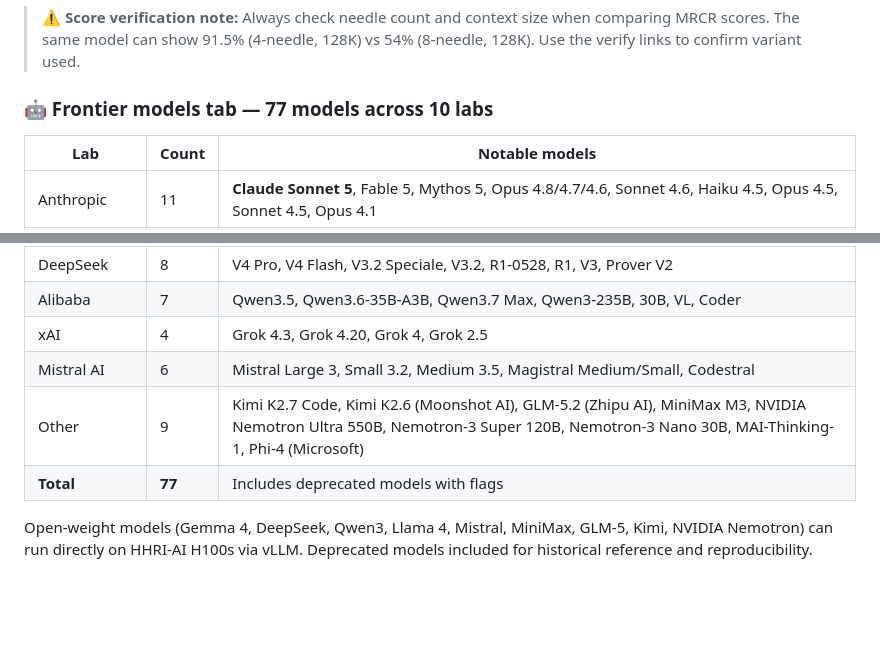
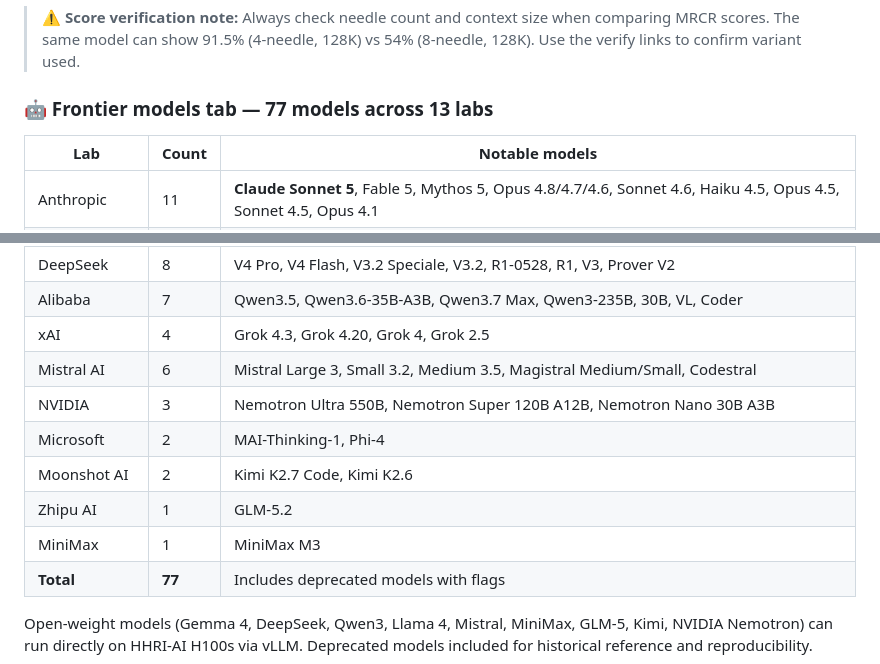
Before and after one commit to MuhammadSaqlainAslam/foxbrain-eval-dashboard, a Markdown page: README.md, 2 parts joined by grey strips. GitHub-like rendering; blank space fills up the shorter version.

Commit message:
docs: expand Other row into 5 real labs — 13 labs total, counts still sum to 77

```diff
--- a/README.md
+++ b/README.md
@@ -31,7 +31,7 @@ Each benchmark shows: domain, priority, primary metric, which labs use it, descr
 
 > ⚠️ **Score verification note:** Always check needle count and context size when comparing MRCR scores. The same model can show 91.5% (4-needle, 128K) vs 54% (8-needle, 128K). Use the verify links to confirm variant used.
 
-### 🤖 Frontier models tab — 77 models across 10 labs
+### 🤖 Frontier models tab — 77 models across 13 labs
 
 | Lab | Count | Notable models |
 |---|---|---|
@@ -43,7 +43,11 @@ Each benchmark shows: domain, priority, primary metric, which labs use it, descr
 | Alibaba | 7 | Qwen3.5, Qwen3.6-35B-A3B, Qwen3.7 Max, Qwen3-235B, 30B, VL, Coder |
 | xAI | 4 | Grok 4.3, Grok 4.20, Grok 4, Grok 2.5 |
 | Mistral AI | 6 | Mistral Large 3, Small 3.2, Medium 3.5, Magistral Medium/Small, Codestral |
-| Other | 9 | Kimi K2.7 Code, Kimi K2.6 (Moonshot AI), GLM-5.2 (Zhipu AI), MiniMax M3, NVIDIA Nemotron Ultra 550B, Nemotron-3 Super 120B, Nemotron-3 Nano 30B, MAI-Thinking-1, Phi-4 (Microsoft) |
+| NVIDIA | 3 | Nemotron Ultra 550B, Nemotron Super 120B A12B, Nemotron Nano 30B A3B |
+| Microsoft | 2 | MAI-Thinking-1, Phi-4 |
+| Moonshot AI | 2 | Kimi K2.7 Code, Kimi K2.6 |
+| Zhipu AI | 1 | GLM-5.2 |
+| MiniMax | 1 | MiniMax M3 |
 | **Total** | **77** | Includes deprecated models with flags |
 
 Open-weight models (Gemma 4, DeepSeek, Qwen3, Llama 4, Mistral, MiniMax, GLM-5, Kimi, NVIDIA Nemotron) can run directly on HHRI-AI H100s via vLLM. Deprecated models included for historical reference and reproducibility.
```
Also changed, not shown: other parts of README.md (+1 -1 lines).
